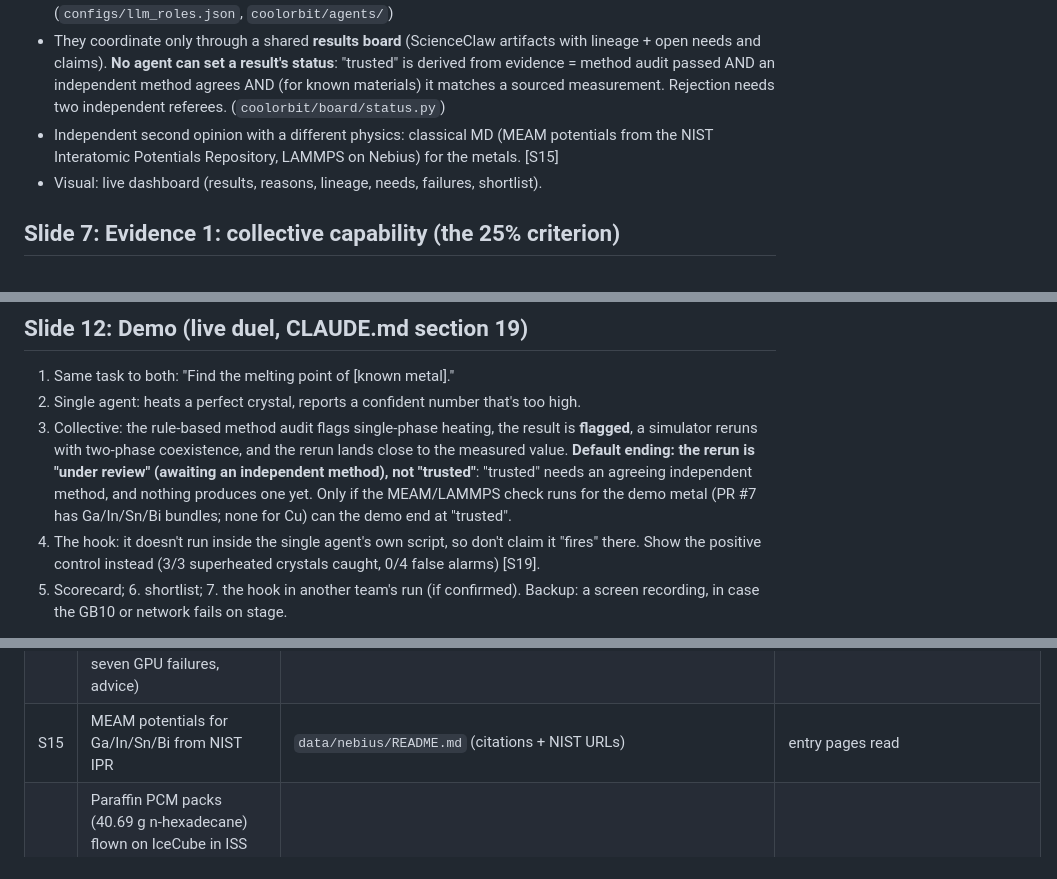
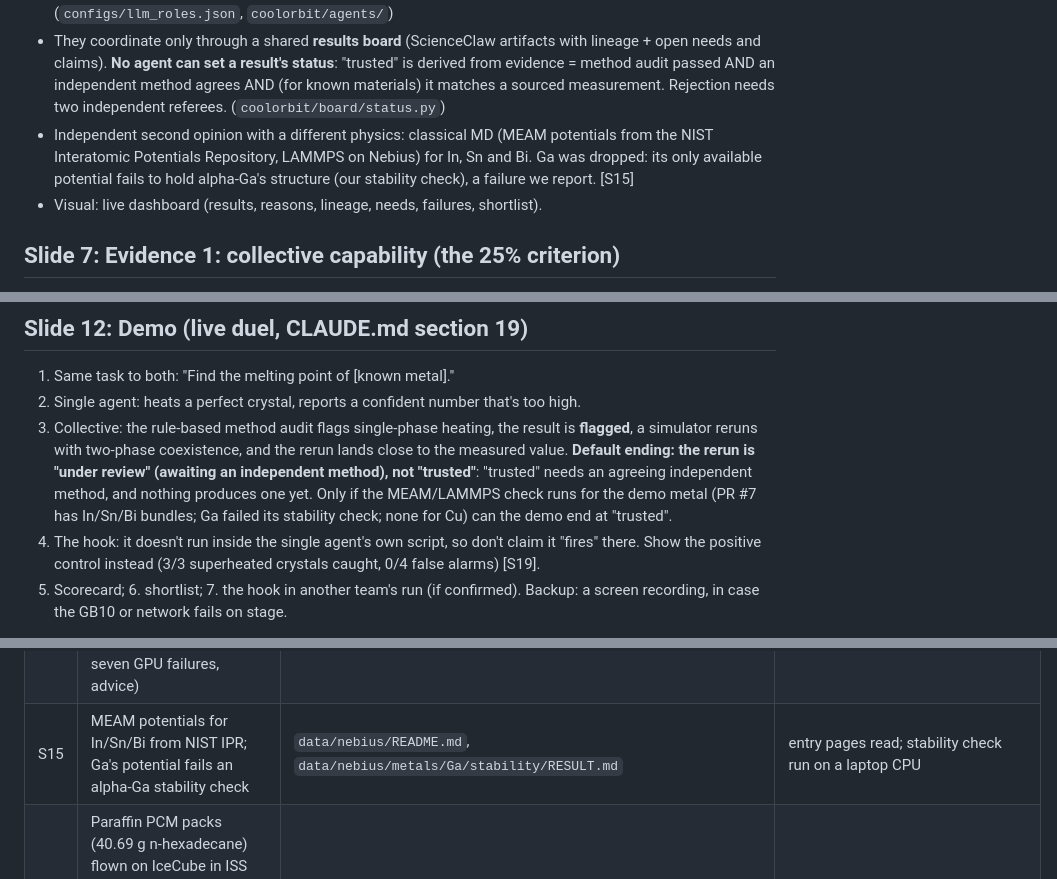
Before and after one commit to MadhanJ05/cool-orbit, a Markdown page: docs/pitch/outline.md, 3 parts joined by grey strips. Rendered like a GitHub page.

Commit message:
Pitch: classical check covers In/Sn/Bi; Ga dropped (failed stability check)
Co-Authored-By: Claude Opus 5.5 <noreply@anthropic.com>

```diff
--- a/docs/pitch/outline.md
+++ b/docs/pitch/outline.md
@@ -82,7 +82,8 @@ NVIDIA tested Claude (claude-opus-4-8) writing 45 ALCHEMI simulation pipelines o
   an independent method agrees AND (for known materials) it matches a sourced measurement. Rejection needs two
   independent referees. (`coolorbit/board/status.py`)
 - Independent second opinion with a different physics: classical MD (MEAM potentials from the NIST
-  Interatomic Potentials Repository, LAMMPS on Nebius) for the metals. [S15]
+  Interatomic Potentials Repository, LAMMPS on Nebius) for In, Sn and Bi. Ga was dropped: its only available
+  potential fails to hold alpha-Ga's structure (our stability check), a failure we report. [S15]
 - Visual: live dashboard (results, reasons, lineage, needs, failures, shortlist).
 
 ## Slide 7: Evidence 1: collective capability (the 25% criterion)
@@ -142,7 +143,7 @@ microgravity friendliness.
    reruns with two-phase coexistence, and the rerun lands close to the measured value. **Default ending: the
    rerun is "under review" (awaiting an independent method), not "trusted"**: "trusted" needs an agreeing
    independent method, and nothing produces one yet. Only if the MEAM/LAMMPS check runs for the demo metal
-   (PR #7 has Ga/In/Sn/Bi bundles; none for Cu) can the demo end at "trusted".
+   (PR #7 has In/Sn/Bi bundles; Ga failed its stability check; none for Cu) can the demo end at "trusted".
 4. The hook: it doesn't run inside the single agent's own script, so don't claim it "fires" there. Show the
    positive control instead (3/3 superheated crystals caught, 0/4 false alarms) [S19].
 5. Scorecard; 6. shortlist; 7. the hook in another team's run (if confirmed).
@@ -180,7 +181,7 @@ Backup: a screen recording, in case the GB10 or network fails on stage.
 | S12 | liquid Ga density 6.077 g/cm³ at Tm | Assael et al., J. Phys. Chem. Ref. Data 41, 033101 (2012), doi:10.1063/1.4729873 | via calibration set |
 | S13 | liquid Ga conductivity 28.1 W/m·K at 302.93 K | Ho, Powell, Liley, J. Phys. Chem. Ref. Data 1, 279 (1972), doi:10.1063/1.3253100 | via calibration set (from OCR of a scan) |
 | S14 | NVIDIA benchmark facts on slide 5 (45 pipelines, H200, claude-opus-4-8, zero pushback, LiF, 3-5x Langevin, synthetic-data self-test, 38/45 FIRE, seven GPU failures, advice) | NVIDIA Technical Blog, Aug 18 2026, https://developer.nvidia.com/blog/how-ai-coding-agents-can-unlock-materials-simulation-with-nvidia-alchemi-toolkit/ | raw page text grepped for each quote |
-| S15 | MEAM potentials for Ga/In/Sn/Bi from NIST IPR | `data/nebius/README.md` (citations + NIST URLs) | entry pages read |
+| S15 | MEAM potentials for In/Sn/Bi from NIST IPR; Ga's potential fails an alpha-Ga stability check | `data/nebius/README.md`, `data/nebius/metals/Ga/stability/RESULT.md` | entry pages read; stability check run on a laptop CPU |
 | S16 | Paraffin PCM packs (40.69 g n-hexadecane) flown on IceCube in ISS orbit, 2017, instrument "Day-On Every Other Orbit"; "maintained the instrument temperatures at about 18 degrees Centigrade most of the time" | M.K. Choi, "Thermal Assessment of Paraffin Phase Change Material Mini-Packs on IceCube 3U CubeSat in Flight", NASA NTRS 20180004470, https://ntrs.nasa.gov/citations/20180004470 | NTRS record and abstract read |
 | S17 | n-octadecane 0.7768 g/cm³ at 28 °C (used as the liquid) | CRC Handbook 95th ed. p. 3-424, via PubChem/HSDB (secondary), https://pubchem.ncbi.nlm.nih.gov/compound/11635 | PubChem record read. Caveat: 28 °C is at Tm, so the phase isn't stated; 5% below the 0.814 solid value [S8], consistent with liquid |
 | S18 | Ga 5.9037 g/cm³ solid at 29.65 °C; 6.0947 liquid at 29.8 °C | The Merck Index (1996), via PubChem/HSDB (secondary), https://pubchem.ncbi.nlm.nih.gov/compound/5360835 | PubChem record read |
```
